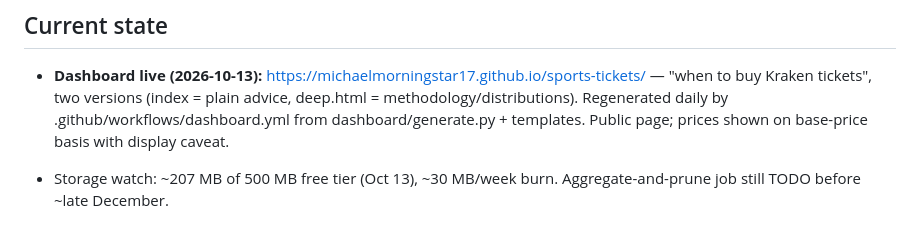
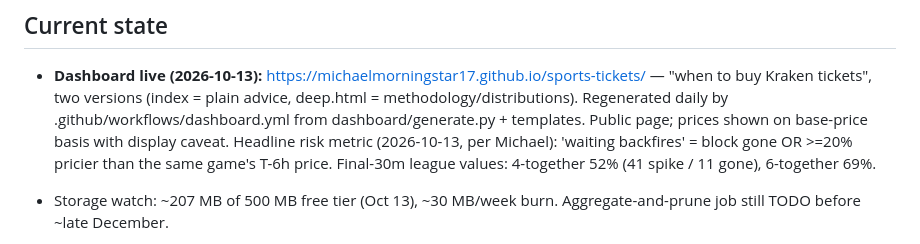
Before and after one commit to michaelmorningstar17/sports-tickets, a Markdown page: STATUS.md, the part around the change. Rendered like a GitHub page.

Commit message:
Record backfire-metric definition in STATUS
Co-Authored-By: Claude Fable 5 <noreply@anthropic.com>

```diff
--- a/STATUS.md
+++ b/STATUS.md
@@ -9,6 +9,9 @@ _Last updated: 2026-09-22 (evening)_
   deep.html = methodology/distributions). Regenerated daily by
   .github/workflows/dashboard.yml from dashboard/generate.py + templates.
   Public page; prices shown on base-price basis with display caveat.
+  Headline risk metric (2026-10-13, per Michael): 'waiting backfires' =
+  block gone OR >=20% pricier than the same game's T-6h price. Final-30m
+  league values: 4-together 52% (41 spike / 11 gone), 6-together 69%.
 - Storage watch: ~207 MB of 500 MB free tier (Oct 13), ~30 MB/week burn.
   Aggregate-and-prune job still TODO before ~late December.
 
```
